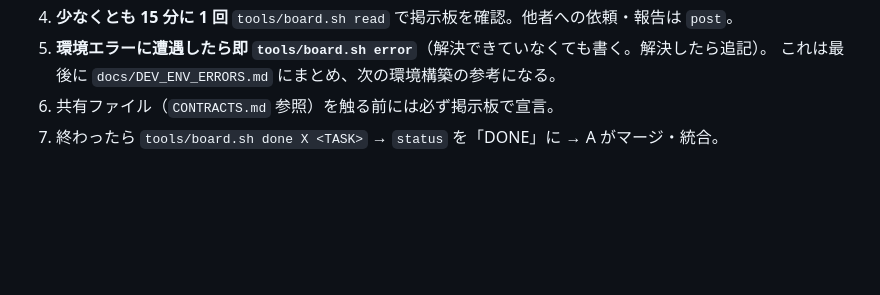
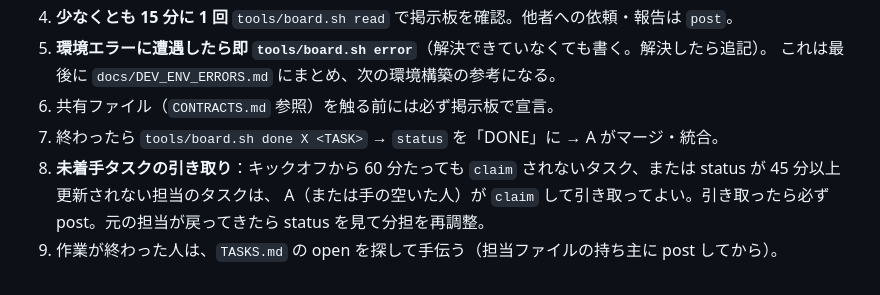
Before and after one commit to sc8z35a-collab/omoro, a Markdown page: README.md, the part around the change. GitHub-like rendering; blank space fills up the shorter version.

```diff
--- a/README.md
+++ b/README.md
@@ -41,3 +41,6 @@
    これは最後に `docs/DEV_ENV_ERRORS.md` にまとめ、次の環境構築の参考になる。
 6. 共有ファイル（`CONTRACTS.md` 参照）を触る前には必ず掲示板で宣言。
 7. 終わったら `tools/board.sh done X <TASK>` → `status` を「DONE」に → A がマージ・統合。
+8. **未着手タスクの引き取り**：キックオフから 60 分たっても `claim` されないタスク、または status が 45 分以上更新されない担当のタスクは、
+   A（または手の空いた人）が `claim` して引き取ってよい。引き取ったら必ず post。元の担当が戻ってきたら status を見て分担を再調整。
+9. 作業が終わった人は、`TASKS.md` の open を探して手伝う（担当ファイルの持ち主に post してから）。
```
Also changed, not shown: ONBOARDING.md (+17 -13 lines).
